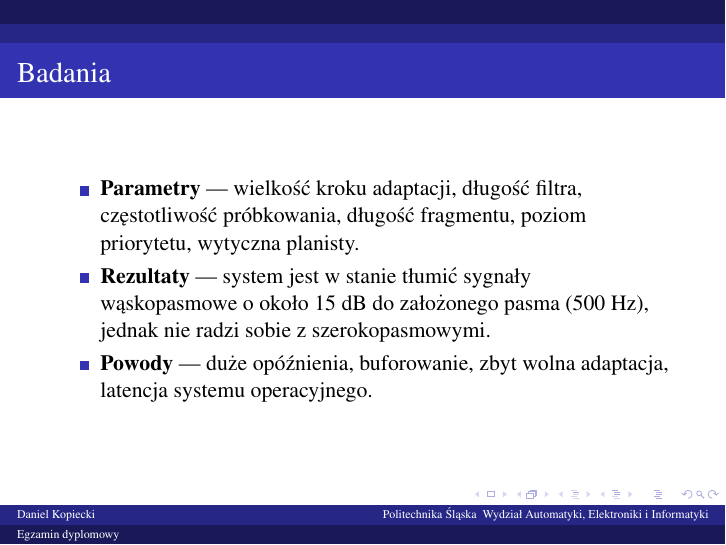
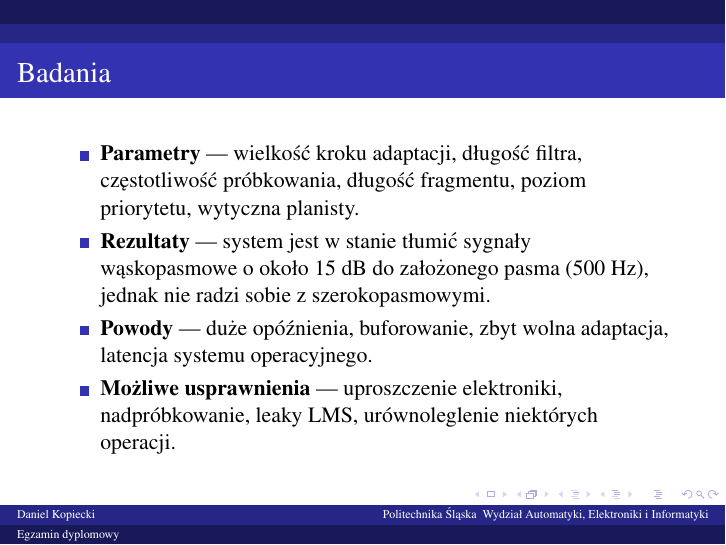
Before and after one commit to kopiecki/anc, LaTeX slides (docs/polsl/final/main.tex): page 20 of 21. Compiled offline with pdfLaTeX.

Commit message:
Added couple lines to final presentation

```diff
--- a/docs/polsl/final/main.tex
+++ b/docs/polsl/final/main.tex
@@ -263,6 +263,8 @@
         radzi sobie z szerokopasmowymi.
         \item \textbf{Powody} --- duże opóźnienia, buforowanie, zbyt wolna
         adaptacja, latencja systemu operacyjnego.
+        \item \textbf{Możliwe usprawnienia} --- uproszczenie elektroniki,
+        nadpróbkowanie, leaky LMS, urównoleglenie niektórych operacji.
     \end{itemize}
 \end{frame}
 
```
Also changed, not shown: 2 other files.
